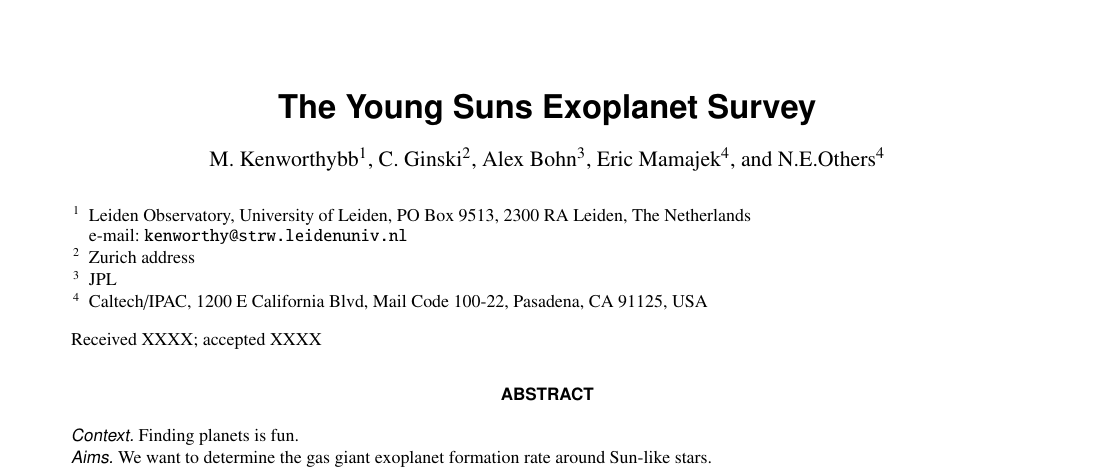
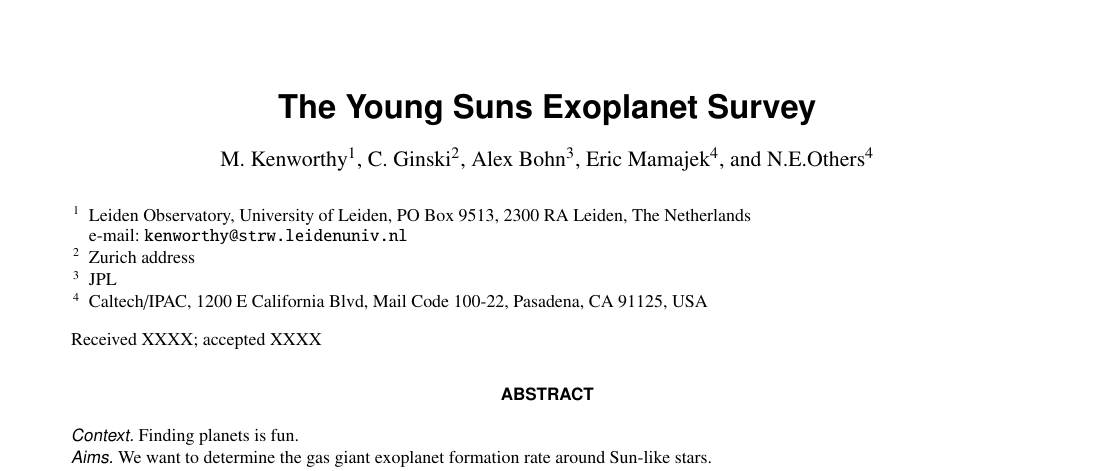
Before and after one commit to mkenworthy/yses, a LaTeX paper (src/tex/ms.tex): part of page 1 of 6, cut so that both start at the same text. Compiled offline with pdfLaTeX; a LaTeX package or settings file that is missing is left out.

Commit message:
[showyourwork] overleaf sync

```diff
--- a/src/tex/ms.tex
+++ b/src/tex/ms.tex
@@ -26,7 +26,7 @@
 
    \title{The Young Suns Exoplanet Survey}
 
-   \author{M. Kenworthybb
+   \author{M. Kenworthy
           \inst{1}
           \and
           C. Ginski
```
